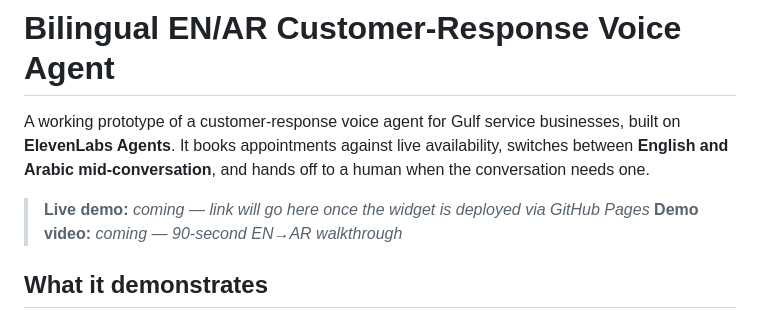
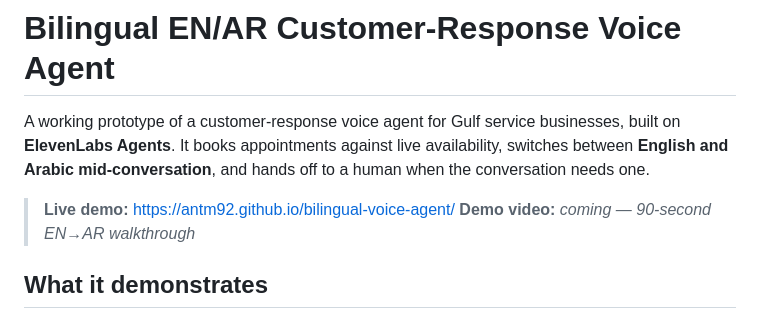
Before and after one commit to AntM92/bilingual-voice-agent, a Markdown page: README.md, the part around one of its changes. GitHub-like rendering.

```diff
--- a/README.md
+++ b/README.md
@@ -5,8 +5,7 @@ businesses, built on **ElevenLabs Agents**. It books appointments against
 live availability, switches between **English and Arabic mid-conversation**,
 and hands off to a human when the conversation needs one.
 
-> **Live demo:** _coming — link will go here once the widget is deployed via
-> GitHub Pages_
+> **Live demo:** https://antm92.github.io/bilingual-voice-agent/
 > **Demo video:** _coming — 90-second EN→AR walkthrough_
 
 ## What it demonstrates
```
Also changed, not shown: other parts of README.md (+33 -17 lines).
